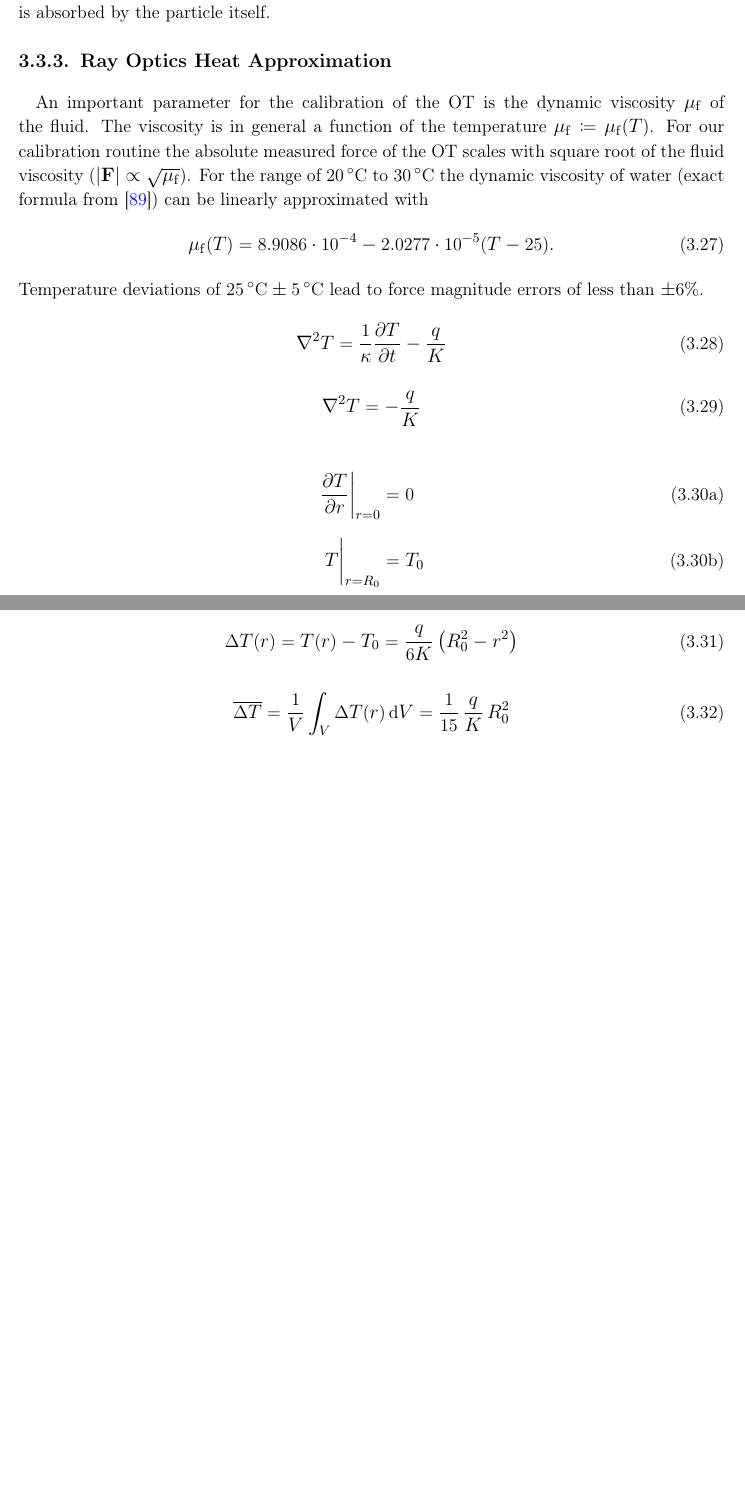
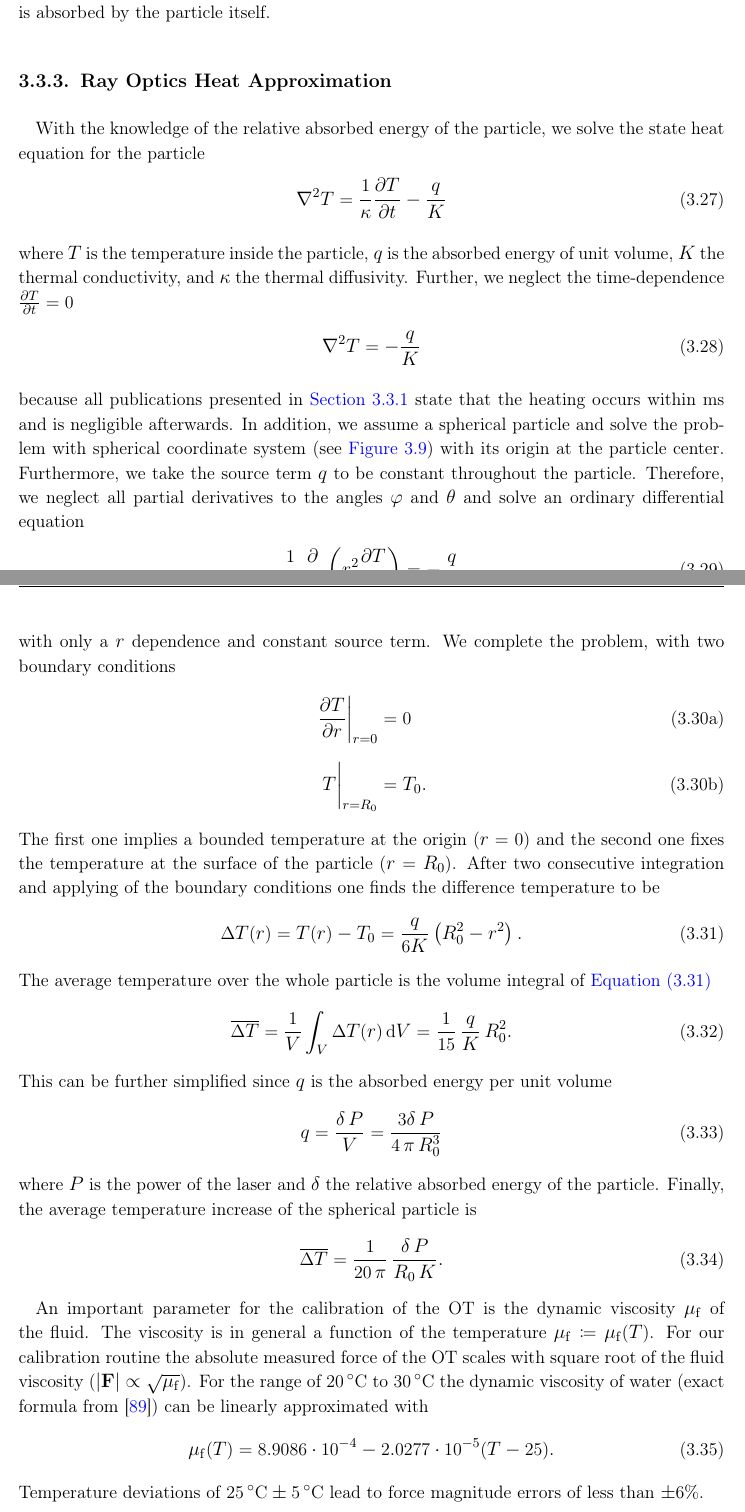
Before and after one commit to ExtremOPS/diss, a LaTeX thesis (main.tex, which reads SECTION/20_Theory/20_Sections/optics.tex): two parts of pages 34 and 35 of 89, joined at a grey line, cut so that both start at the same text, the shorter picture padded with empty space. Compiled offline with pdfLaTeX; TikZ figures are drawn from their code, not taken from saved files.

Commit message:
heat approximation draft

```diff
--- a/SECTION/20_Theory/20_Sections/optics.tex
+++ b/SECTION/20_Theory/20_Sections/optics.tex
@@ -633,6 +633,66 @@ the particle itself.
 
 \subsection{Ray Optics Heat Approximation}
 
+With the knowledge of the relative absorbed energy of the particle, we solve
+the state heat equation for the particle
+\begin{equation}
+  \laplacian{T} = \frac{1}{\kappa} \pdv{T}{t} - \frac{q}{K}
+  \label{eq:Th-heat-prob}
+\end{equation}
+where $T$ is the temperature inside the particle, $q$ is the absorbed energy of
+unit volume, $K$ the thermal conductivity, and $\kappa$ the thermal
+diffusivity. Further, we neglect the time-dependence $\pdv{T}{t}= 0$
+\begin{equation}
+  \laplacian{T} = - \frac{q}{K}
+  \label{eq:Th-heat-stat}
+\end{equation}
+because all publications presented in \cref{sec:Th-state} state that the
+heating occurs within \si{\ms} and is negligible afterwards. In addition, we
+assume a spherical particle and solve the problem with spherical coordinate
+system (see \cref{fig:Th-coordinate}) with its origin at the particle center.
+Furthermore, we take the source term $q$ to be constant throughout the
+particle. Therefore, we neglect all partial derivatives to the angles $\varphi$
+and $\theta$ and solve an ordinary differential equation
+\begin{equation}
+    \frac{1}{r^{2}}\pdv{r}\left( r^{2}\pdv{T}{r} \right) = - \frac{q}{K}
+  \label{eq:Th-heat-spherical}
+\end{equation}
+with only a $r$ dependence and constant source term. We complete the problem,
+with two boundary conditions
+\begin{subequations}
+\begin{align}
+  \eval{\pdv{T}{r}}_{r=0} &= 0\\[3mm]
+  \eval{T}_{r=R_{0}} &= T_{0}.
+\end{align}
+\end{subequations}
+The first one implies a bounded temperature at the origin ($r=0$) and the
+second one fixes the temperature at the surface of the particle ($r=R_{0}$).
+After two consecutive integration and applying of the boundary conditions one
+finds the difference temperature to be
+\begin{equation}
+  \Delta T(r) = T(r) - T_{0} = \frac{q}{6K}\left( R_0^2 - r^{2} \right).
+  \label{eq:Th-heat-sol}
+\end{equation}
+The average temperature over the whole particle is the volume integral of
+\cref{eq:Th-heat-sol}
+\begin{equation}
+  \overline{\Delta T} = \frac{1}{V}\int_{V}\Delta T(r) \dd{V} =
+  \frac{1}{15}\,\frac{q}{K}\,R^{2}_{0}.
+  \label{eq:Th-heat-avg}
+\end{equation}
+This can be further simplified since $q$ is the absorbed energy per unit volume
+\begin{equation}
+  q = \frac{\delta\,P}{V} = \frac{3\delta\,P}{4\,\pi\,R_{0}^{3}}
+\end{equation}
+where $P$ is the power of the laser and $\delta$ the relative absorbed energy
+of the particle. Finally, the average temperature increase of the spherical
+particle is
+\begin{equation}
+  \overline{\Delta T} = \frac{1}{20\,\pi}\,\frac{\delta\,P}{R_{0}\,K}.
+  \label{eq:Th-heat-sol-simp}
+\end{equation}
+
+
 An important parameter for the calibration of the OT is the dynamic viscosity
 $\muef$ of the fluid. The viscosity is in general a function of the temperature
 $\muef\coloneqq\muef(T)$. For our calibration routine the absolute measured
@@ -657,41 +718,6 @@ lead to force magnitude errors of less than $\pm$6\%.
   \label{fig:Th-coordinate}
 \end{figure}
 
-
-
-\begin{equation}
-  \laplacian{T} = \frac{1}{\kappa} \pdv{T}{t} - \frac{q}{K}
-  \label{eq:Th-heat-prob}
-\end{equation}
-
-\begin{equation}
-  \laplacian{T} = - \frac{q}{K}
-  \label{eq:Th-heat-stat}
-\end{equation}
-
-
-\begin{subequations}
-\begin{align}
-  \eval{\pdv{T}{r}}_{r=0} &= 0\\[3mm]
-  \eval{T}_{r=R_{0}} &= T_{0}
-\end{align}
-\end{subequations}
-
-\begin{equation}
-  \Delta T(r) = T(r) - T_{0} = \frac{q}{6K}\left( R_0^2 - r^{2} \right)
-  \label{eq:Th-heat-sol}
-\end{equation}
-
-\begin{equation}
-  \overline{\Delta T} = \frac{1}{V}\int_{V}\Delta T(r) \dd{V} =
-  \frac{1}{15}\,\frac{q}{K}\,R^{2}_{0}
-  \label{eq:Th-heat-avg}
-\end{equation}
-
-
-
-
-\lipsum[1-2]
 
 \begin{figure}[tbp]
   \centering
```
Also changed, not shown: SECTION/20_Theory/20_Sections/optics.tex (29 more changed lines).
